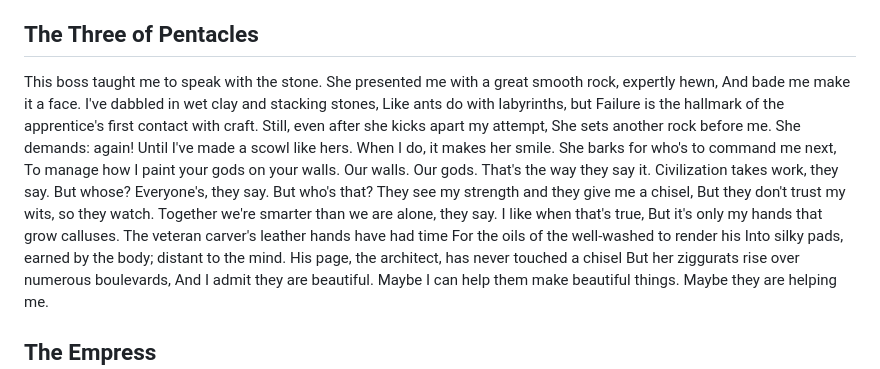
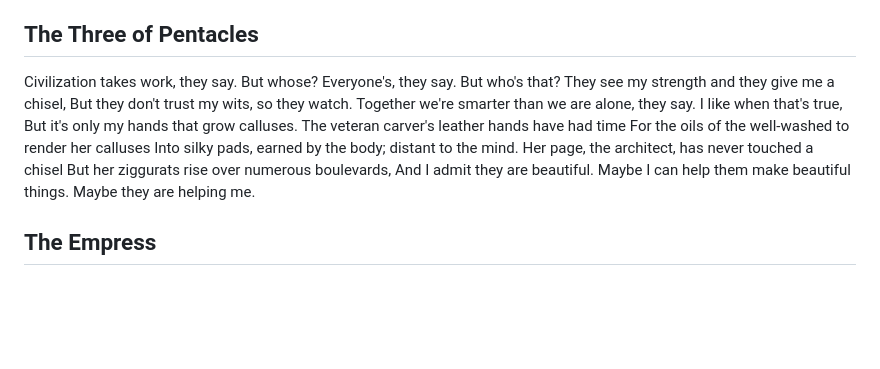
Before and after one commit to garbados/the-emerald-green, a Markdown page: doc/the_order_of_things.md, the part around the change. Rendered like a GitHub page; blank space fills up the shorter version.

Commit message:
bad merge plus gender

```diff
--- a/doc/the_order_of_things.md
+++ b/doc/the_order_of_things.md
@@ -251,20 +251,6 @@ We just have to be clever to find it.
 
 ## The Three of Pentacles
 
-This boss taught me to speak with the stone.
-She presented me with a great smooth rock, expertly hewn,
-And bade me make it a face.
-I've dabbled in wet clay and stacking stones,
-Like ants do with labyrinths, but
-Failure is the hallmark of the apprentice's first contact with craft.
-Still, even after she kicks apart my attempt,
-She sets another rock before me.
-She demands: again!
-Until I've made a scowl like hers.
-When I do, it makes her smile.
-She barks for who's to command me next,
-To manage how I paint your gods on your walls.
-Our walls. Our gods. That's the way they say it.
 Civilization takes work, they say. But whose?
 Everyone's, they say. But who's that?
 They see my strength and they give me a chisel,
@@ -273,9 +259,9 @@ Together we're smarter than we are alone, they say.
 I like when that's true,
 But it's only my hands that grow calluses.
 The veteran carver's leather hands have had time
-For the oils of the well-washed to render his
+For the oils of the well-washed to render her calluses
 Into silky pads, earned by the body; distant to the mind.
-His page, the architect, has never touched a chisel
+Her page, the architect, has never touched a chisel
 But her ziggurats rise over numerous boulevards,
 And I admit they are beautiful.
 Maybe I can help them make beautiful things.
```
